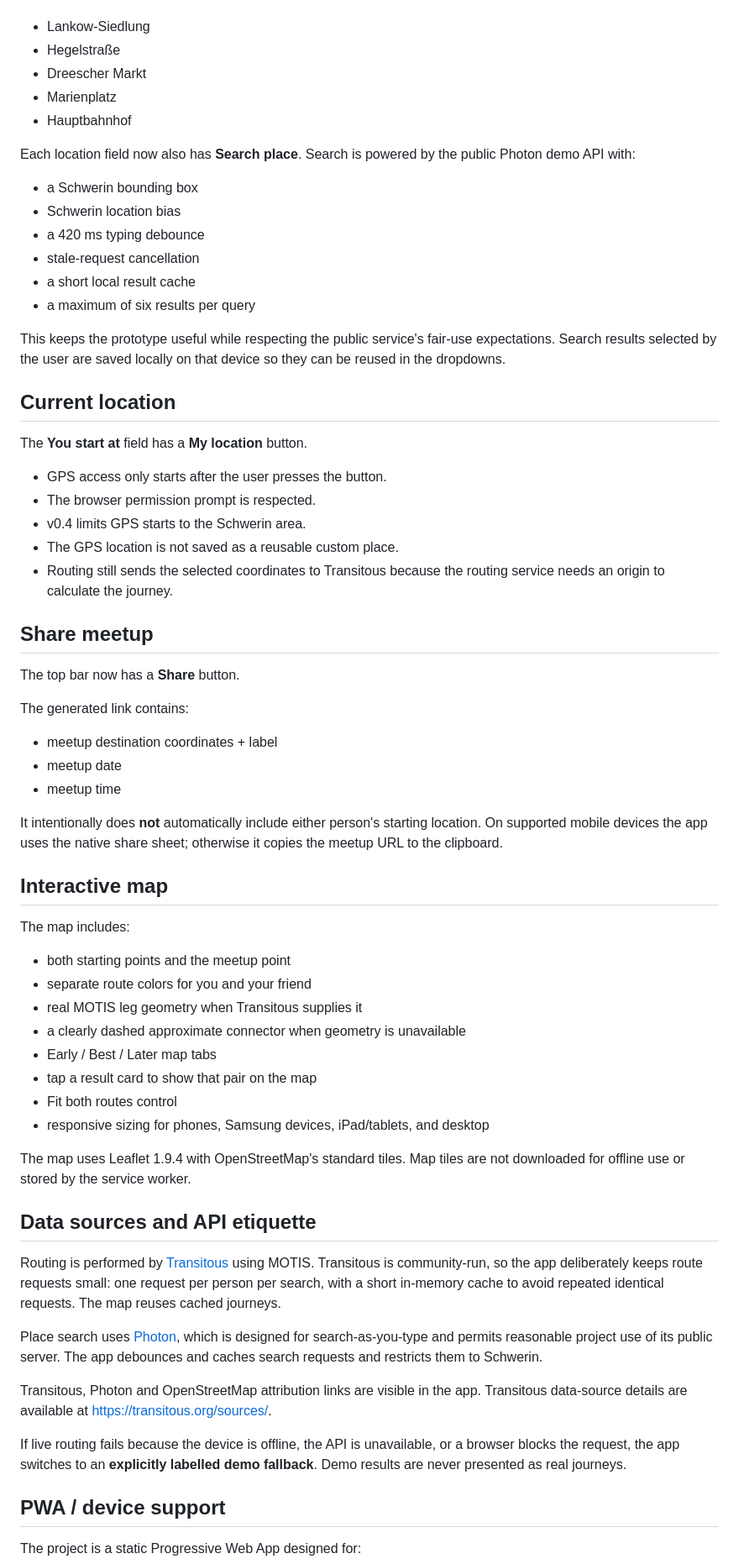
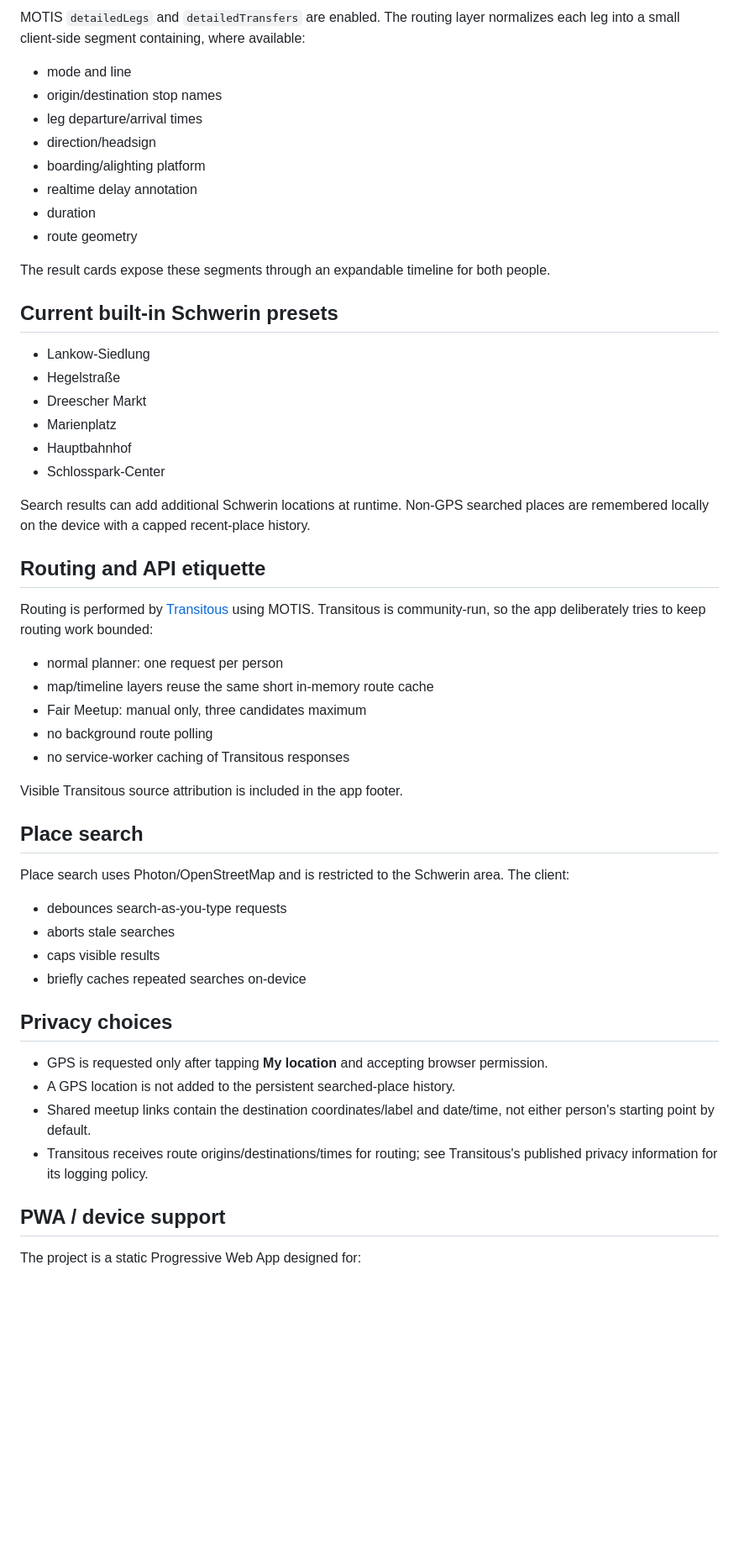
Before and after one commit to Nexar69/NVS-meetup-planner, a Markdown page: README.md, the part around one of its changes. Shown at 84% size. GitHub-like rendering; blank space fills up the shorter version.

Commit message:
Document v0.5 live companion features

```diff
--- a/README.md
+++ b/README.md
@@ -31,67 +62,54 @@ The original fast presets remain available:
+MOTIS `detailedLegs` and `detailedTransfers` are enabled. The routing layer normalizes each leg into a small client-side segment containing, where available:
+
+- mode and line
+- origin/destination stop names
+- leg departure/arrival times
+- direction/headsign
+- boarding/alighting platform
+- realtime delay annotation
+- duration
+- route geometry
+
+The result cards expose these segments through an expandable timeline for both people.
+
+## Current built-in Schwerin presets
 
 - Lankow-Siedlung
 - Hegelstraße
 - Dreescher Markt
 - Marienplatz
 - Hauptbahnhof
+- Schlosspark-Center
 
-Each location field now also has **Search place**. Search is powered by the public Photon demo API with:
+Search results can add additional Schwerin locations at runtime. Non-GPS searched places are remembered locally on the device with a capped recent-place history.
 
-- a Schwerin bounding box
-- Schwerin location bias
-- a 420 ms typing debounce
-- stale-request cancellation
-- a short local result cache
-- a maximum of six results per query
+## Routing and API etiquette
 
-This keeps the prototype useful while respecting the public service's fair-use expectations. Search results selected by the user are saved locally on that device so they can be reused in the dropdowns.
+Routing is performed by [Transitous](https://transitous.org/) using MOTIS. Transitous is community-run, so the app deliberately tries to keep routing work bounded:
 
-## Current location
+- normal planner: one request per person
+- map/timeline layers reuse the same short in-memory route cache
+- Fair Meetup: manual only, three candidates maximum
+- no background route polling
+- no service-worker caching of Transitous responses
 
-The **You start at** field has a **My location** button.
+Visible Transitous source attribution is included in the app footer.
 
-- GPS access only starts after the user presses the button.
-- The browser permission prompt is respected.
-- v0.4 limits GPS starts to the Schwerin area.
-- The GPS location is not saved as a reusable custom place.
-- Routing still sends the selected coordinates to Transitous because the routing service needs an origin to calculate the journey.
+## Place search
 
-## Share meetup
+Place search uses Photon/OpenStreetMap and is restricted to the Schwerin area. The client:
 
-The top bar now has a **Share** button.
+- debounces search-as-you-type requests
+- aborts stale searches
+- caps visible results
+- briefly caches repeated searches on-device
 
-The generated link contains:
+## Privacy choices
 
-- meetup destination coordinates + label
-- meetup date
-- meetup time
-
-It intentionally does **not** automatically include either person's starting location. On supported mobile devices the app uses the native share sheet; otherwise it copies the meetup URL to the clipboard.
-
-## Interactive map
-
-The map includes:
-
-- both starting points and the meetup point
-- separate route colors for you and your friend
-- real MOTIS leg geometry when Transitous supplies it
-- a clearly dashed approximate connector when geometry is unavailable
-- Early / Best / Later map tabs
-- tap a result card to show that pair on the map
-- Fit both routes control
-- responsive sizing for phones, Samsung devices, iPad/tablets, and desktop
-
-The map uses Leaflet 1.9.4 with OpenStreetMap's standard tiles. Map tiles are not downloaded for offline use or stored by the service worker.
-
-## Data sources and API etiquette
-
-Routing is performed by [Transitous](https://transitous.org/) using MOTIS. Transitous is community-run, so the app deliberately keeps route requests small: one request per person per search, with a short in-memory cache to avoid repeated identical requests. The map reuses cached journeys.
-
-Place search uses [Photon](https://photon.komoot.io/), which is designed for search-as-you-type and permits reasonable project use of its public server. The app debounces and caches search requests and restricts them to Schwerin.
-
-Transitous, Photon and OpenStreetMap attribution links are visible in the app. Transitous data-source details are available at <https://transitous.org/sources/>.
-
-If live routing fails because the device is offline, the API is unavailable, or a browser blocks the request, the app switches to an **explicitly labelled demo fallback**. Demo results are never presented as real journeys.
+- GPS is requested only after tapping **My location** and accepting browser permission.
+- A GPS location is not added to the persistent searched-place history.
+- Shared meetup links contain the destination coordinates/label and date/time, not either person's starting point by default.
+- Transitous receives route origins/destinations/times for routing; see Transitous's published privacy information for its logging policy.
 
 ## PWA / device support
 
```
Also changed, not shown: other parts of README.md (+69 -49 lines).
